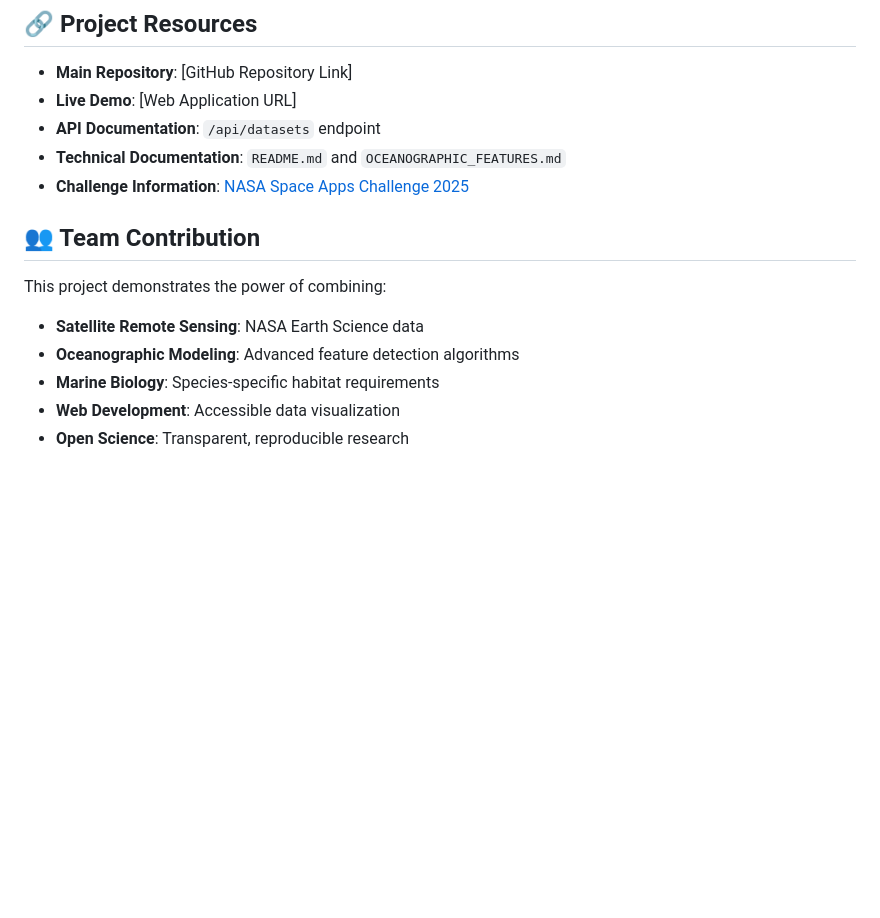
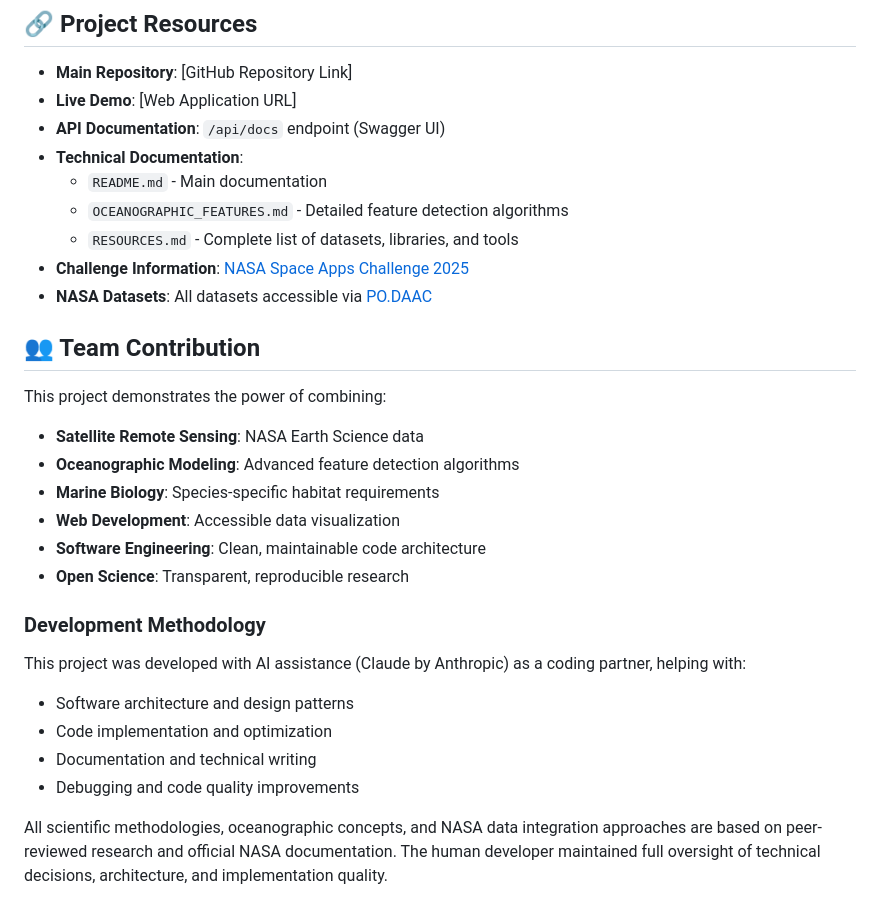
Before and after one commit to lapy/poseidon-server, a Markdown page: NASA_CHALLENGE_SUBMISSION.md, the part around the change. Rendered like a GitHub page; blank space fills up the shorter version.

```diff
--- a/NASA_CHALLENGE_SUBMISSION.md
+++ b/NASA_CHALLENGE_SUBMISSION.md
@@ -173,9 +173,13 @@ Where:
 
 - **Main Repository**: [GitHub Repository Link]
 - **Live Demo**: [Web Application URL]
-- **API Documentation**: `/api/datasets` endpoint
-- **Technical Documentation**: `README.md` and `OCEANOGRAPHIC_FEATURES.md`
+- **API Documentation**: `/api/docs` endpoint (Swagger UI)
+- **Technical Documentation**:
+  - `README.md` - Main documentation
+  - `OCEANOGRAPHIC_FEATURES.md` - Detailed feature detection algorithms
+  - `RESOURCES.md` - Complete list of datasets, libraries, and tools
 - **Challenge Information**: [NASA Space Apps Challenge 2025](https://www.spaceappschallenge.org/2025/challenges/sharks-from-space/)
+- **NASA Datasets**: All datasets accessible via [PO.DAAC](https://podaac.jpl.nasa.gov/)
 
 ## 👥 Team Contribution
 
@@ -184,4 +188,14 @@ This project demonstrates the power of combining:
 - **Oceanographic Modeling**: Advanced feature detection algorithms
 - **Marine Biology**: Species-specific habitat requirements
 - **Web Development**: Accessible data visualization
+- **Software Engineering**: Clean, maintainable code architecture
 - **Open Science**: Transparent, reproducible research
+
+### Development Methodology
+This project was developed with AI assistance (Claude by Anthropic) as a coding partner, helping with:
+- Software architecture and design patterns
+- Code implementation and optimization
+- Documentation and technical writing
+- Debugging and code quality improvements
+
+All scientific methodologies, oceanographic concepts, and NASA data integration approaches are based on peer-reviewed research and official NASA documentation. The human developer maintained full oversight of technical decisions, architecture, and implementation quality.
```
Also changed, not shown: README.md (+21 -0 lines), RESOURCES.md (added, +222 -0 lines).
